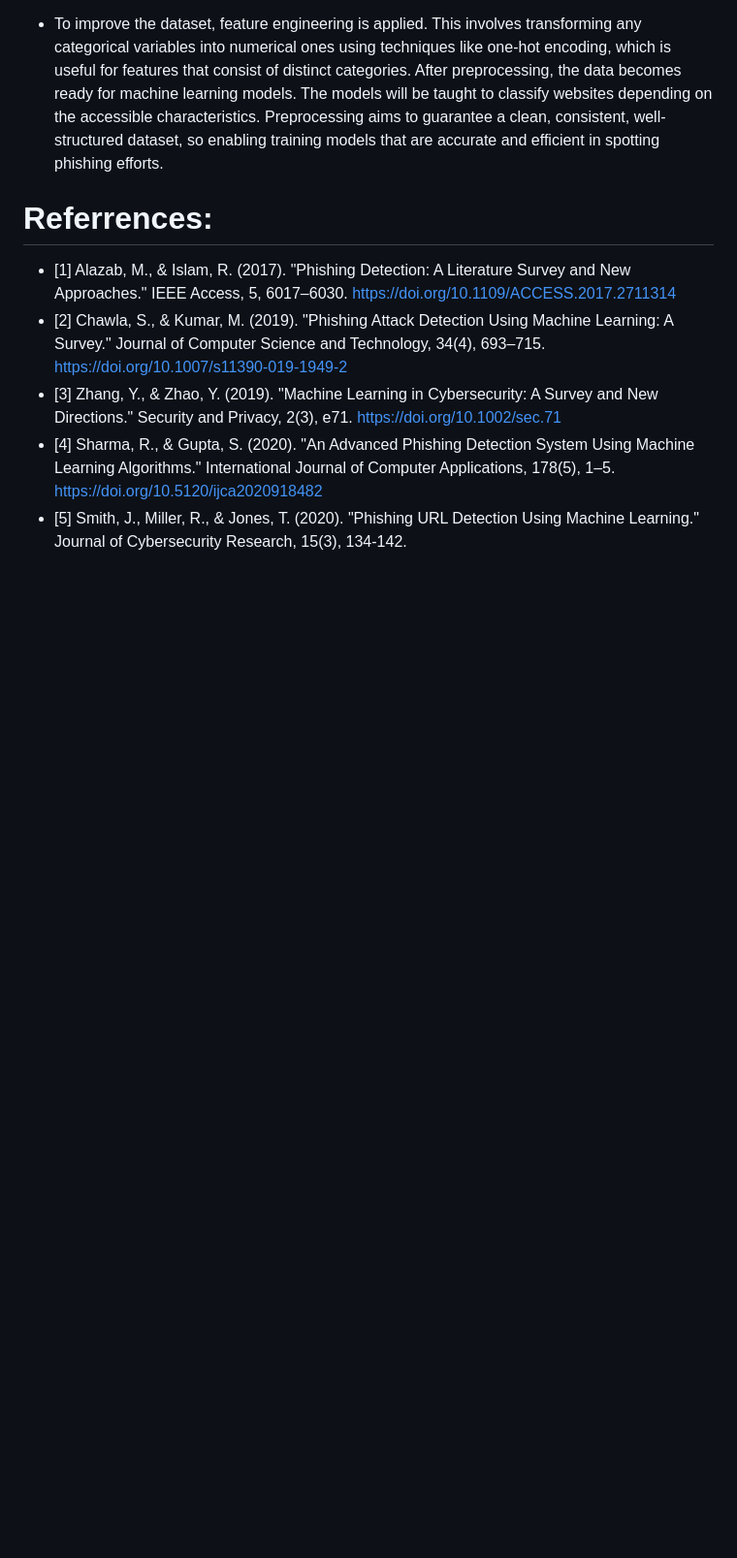
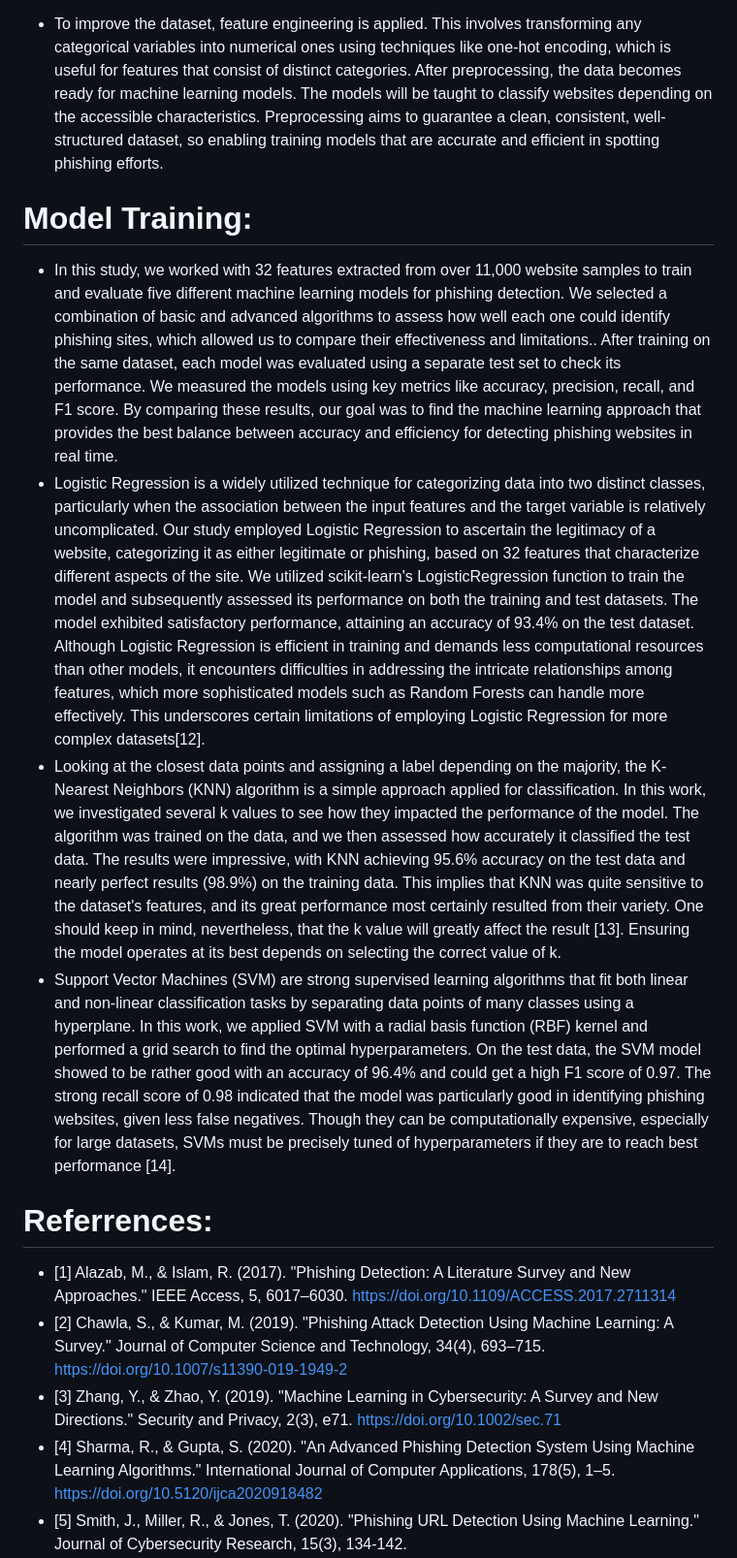
Before and after one commit to Ravinayak07/Mission-Capstone, a Markdown page: Vul_research_paper.md, the part around the change printed below. Shown: that part at 97% size. Rendered like a GitHub page; blank space fills up the shorter version.

```diff
--- a/Vul_research_paper.md
+++ b/Vul_research_paper.md
@@ -42,6 +42,12 @@
 
 - To improve the dataset, feature engineering is applied. This involves transforming any categorical variables into numerical ones using techniques like one-hot encoding, which is useful for features that consist of distinct categories. After preprocessing, the data becomes ready for machine learning models. The models will be taught to classify websites depending on the accessible characteristics. Preprocessing aims to guarantee a clean, consistent, well-structured dataset, so enabling training models that are accurate and efficient in spotting phishing efforts.
 
+# Model Training:
+- In this study, we worked with 32 features extracted from over 11,000 website samples to train and evaluate five different machine learning models for phishing detection. We selected a combination of basic and advanced algorithms to assess how well each one could identify phishing sites, which allowed us to compare their effectiveness and limitations.. After training on the same dataset, each model was evaluated using a separate test set to check its performance. We measured the models using key metrics like accuracy, precision, recall, and F1 score. By comparing these results, our goal was to find the machine learning approach that provides the best balance between accuracy and efficiency for detecting phishing websites in real time.
+- Logistic Regression is a widely utilized technique for categorizing data into two distinct classes, particularly when the association between the input features and the target variable is relatively uncomplicated. Our study employed Logistic Regression to ascertain the legitimacy of a website, categorizing it as either legitimate or phishing, based on 32 features that characterize different aspects of the site. We utilized scikit-learn's LogisticRegression function to train the model and subsequently assessed its performance on both the training and test datasets. The model exhibited satisfactory performance, attaining an accuracy of 93.4% on the test dataset. Although Logistic Regression is efficient in training and demands less computational resources than other models, it encounters difficulties in addressing the intricate relationships among features, which more sophisticated models such as Random Forests can handle more effectively. This underscores certain limitations of employing Logistic Regression for more complex datasets[12].
+- Looking at the closest data points and assigning a label depending on the majority, the K-Nearest Neighbors (KNN) algorithm is a simple approach applied for classification. In this work, we investigated several k values to see how they impacted the performance of the model. The algorithm was trained on the data, and we then assessed how accurately it classified the test data. The results were impressive, with KNN achieving 95.6% accuracy on the test data and nearly perfect results (98.9%) on the training data. This implies that KNN was quite sensitive to the dataset's features, and its great performance most certainly resulted from their variety. One should keep in mind, nevertheless, that the k value will greatly affect the result [13]. Ensuring the model operates at its best depends on selecting the correct value of k.
+- Support Vector Machines (SVM) are strong supervised learning algorithms that fit both linear and non-linear classification tasks by separating data points of many classes using a hyperplane. In this work, we applied SVM with a radial basis function (RBF) kernel and performed a grid search to find the optimal hyperparameters. On the test data, the SVM model showed to be rather good with an accuracy of 96.4% and could get a high F1 score of 0.97. The strong recall score of 0.98 indicated that the model was particularly good in identifying phishing websites, given less false negatives. Though they can be computationally expensive, especially for large datasets, SVMs must be precisely tuned of hyperparameters if they are to reach best performance [14].
+
 # Referrences:
 - [1] Alazab, M., & Islam, R. (2017). "Phishing Detection: A Literature Survey and New Approaches." IEEE Access, 5, 6017–6030. https://doi.org/10.1109/ACCESS.2017.2711314
 - [2] Chawla, S., & Kumar, M. (2019). "Phishing Attack Detection Using Machine Learning: A Survey." Journal of Computer Science and Technology, 34(4), 693–715. https://doi.org/10.1007/s11390-019-1949-2
```
Also changed, not shown: other parts of Vul_research_paper.md (+4 -0 lines).
